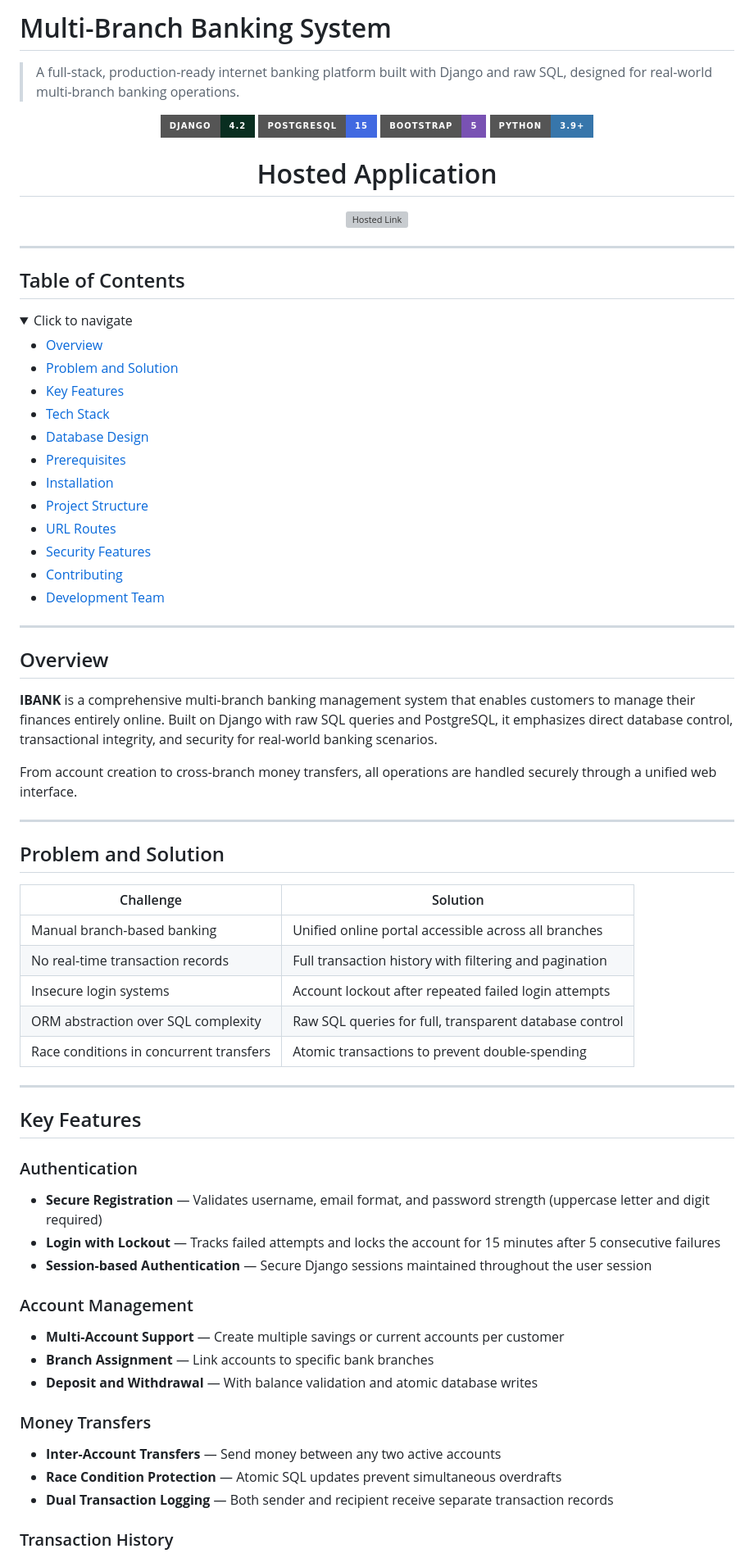
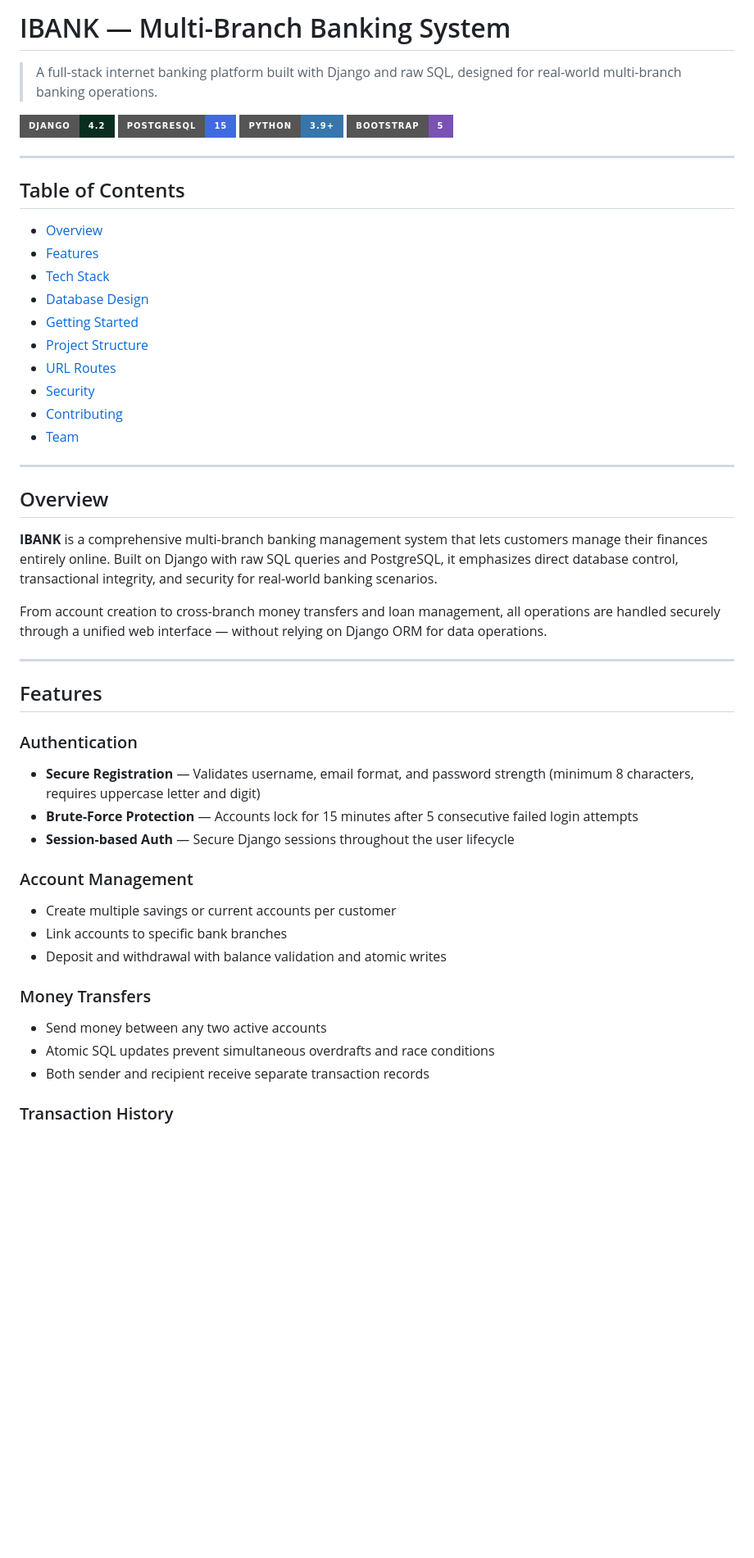
Before and after one commit to Muskan-Kandel/multi-branch-banking-system-database, a Markdown page: README.md, the part around one of its changes. Shown at 82% size. Rendered like a GitHub page; badges without logos; blank space fills up the shorter version; grey boxes are pictures that could not be loaded.

```diff
--- a/README.md
+++ b/README.md
@@ -1,82 +1,52 @@
-# Multi-Branch Banking System
+# IBANK — Multi-Branch Banking System
 
-> A full-stack, production-ready internet banking platform built with Django and raw SQL, designed for real-world multi-branch banking operations.
-
-<div align="center">
+> A full-stack internet banking platform built with Django and raw SQL, designed for real-world multi-branch banking operations.
 
 ![Django](https://img.shields.io/badge/Django-4.2-092E20?style=for-the-badge&logo=django&logoColor=white)
 ![PostgreSQL](https://img.shields.io/badge/PostgreSQL-15-4169E1?style=for-the-badge&logo=postgresql&logoColor=white)
+![Python](https://img.shields.io/badge/Python-3.9+-3776AB?style=for-the-badge&logo=python&logoColor=white)
 ![Bootstrap](https://img.shields.io/badge/Bootstrap-5-7952B3?style=for-the-badge&logo=bootstrap&logoColor=white)
-![Python](https://img.shields.io/badge/Python-3.9+-3776AB?style=for-the-badge&logo=python&logoColor=white)
-
-
-# Hosted Application
-
-![Hosted Link](https://multi-branch-banking-system-database.onrender.com/)
-
-
-
-</div>
 
 ---
 
 ## Table of Contents
 
-<details open>
-<summary>Click to navigate</summary>
-
 - [Overview](#overview)
-- [Problem and Solution](#problem-and-solution)
-- [Key Features](#key-features)
+- [Features](#features)
 - [Tech Stack](#tech-stack)
 - [Database Design](#database-design)
-- [Prerequisites](#prerequisites)
-- [Installation](#installation)
+- [Getting Started](#getting-started)
 - [Project Structure](#project-structure)
 - [URL Routes](#url-routes)
-- [Security Features](#security-features)
+- [Security](#security)
 - [Contributing](#contributing)
-- [Development Team](#development-team)
-
-</details>
+- [Team](#team)
 
 ---
 
 ## Overview
 
-**IBANK** is a comprehensive multi-branch banking management system that enables customers to manage their finances entirely online. Built on Django with raw SQL queries and PostgreSQL, it emphasizes direct database control, transactional integrity, and security for real-world banking scenarios.
+**IBANK** is a comprehensive multi-branch banking management system that lets customers manage their finances entirely online. Built on Django with raw SQL queries and PostgreSQL, it emphasizes direct database control, transactional integrity, and security for real-world banking scenarios.
 
-From account creation to cross-branch money transfers, all operations are handled securely through a unified web interface.
+From account creation to cross-branch money transfers and loan management, all operations are handled securely through a unified web interface — without relying on Django ORM for data operations.
 
 ---
 
-## Problem and Solution
-
-| Challenge | Solution |
-|-----------|----------|
-| Manual branch-based banking | Unified online portal accessible across all branches |
-| No real-time transaction records | Full transaction history with filtering and pagination |
-| Insecure login systems | Account lockout after repeated failed login attempts |
-| ORM abstraction over SQL complexity | Raw SQL queries for full, transparent database control |
-| Race conditions in concurrent transfers | Atomic transactions to prevent double-spending |
-
----
-
-## Key Features
+## Features
 
 ### Authentication
-- **Secure Registration** — Validates username, email format, and password strength (uppercase letter and digit required)
-- **Login with Lockout** — Tracks failed attempts and locks the account for 15 minutes after 5 consecutive failures
-- **Session-based Authentication** — Secure Django sessions maintained throughout the user session
+- **Secure Registration** — Validates username, email format, and password strength (minimum 8 characters, requires uppercase letter and digit)
+- **Brute-Force Protection** — Accounts lock for 15 minutes after 5 consecutive failed login attempts
+- **Session-based Auth** — Secure Django sessions throughout the user lifecycle
 
 ### Account Management
-- **Multi-Account Support** — Create multiple savings or current accounts per customer
-- **Branch Assignment** — Link accounts to specific bank branches
-- **Deposit and Withdrawal** — With balance validation and atomic database writes
+- Create multiple savings or current accounts per customer
+- Link accounts to specific bank branches
+- Deposit and withdrawal with balance validation and atomic writes
 
 ### Money Transfers
-- **Inter-Account Transfers** — Send money between any two active accounts
-- **Race Condition Protection** — Atomic SQL updates prevent simultaneous overdrafts
-- **Dual Transaction Logging** — Both sender and recipient receive separate transaction records
+- Send money between any two active accounts
+- Atomic SQL updates prevent simultaneous overdrafts and race conditions
+- Both sender and recipient receive separate transaction records
 
 ### Transaction History
```
Also changed, not shown: other parts of README.md (+72 -85 lines).
